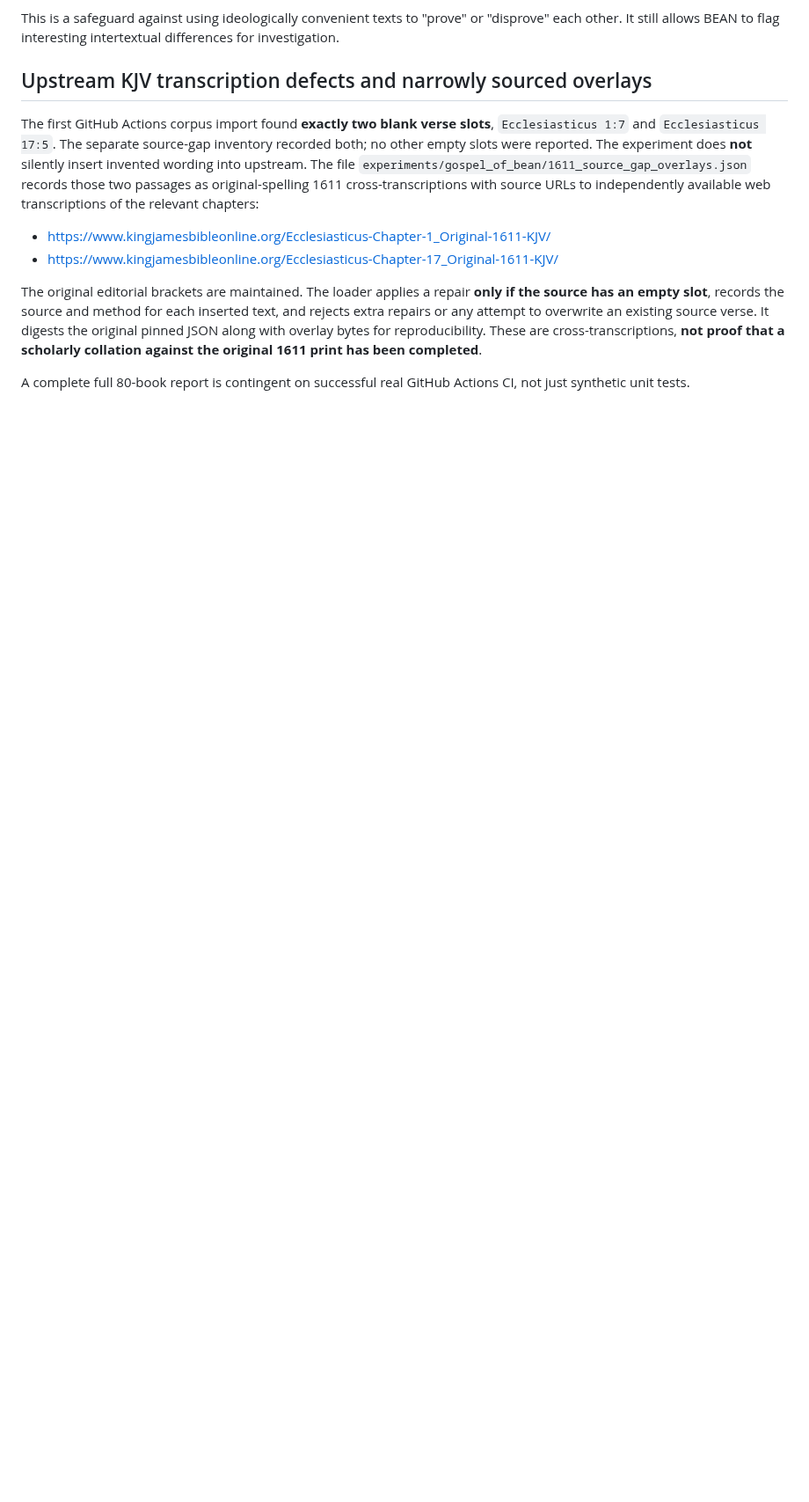
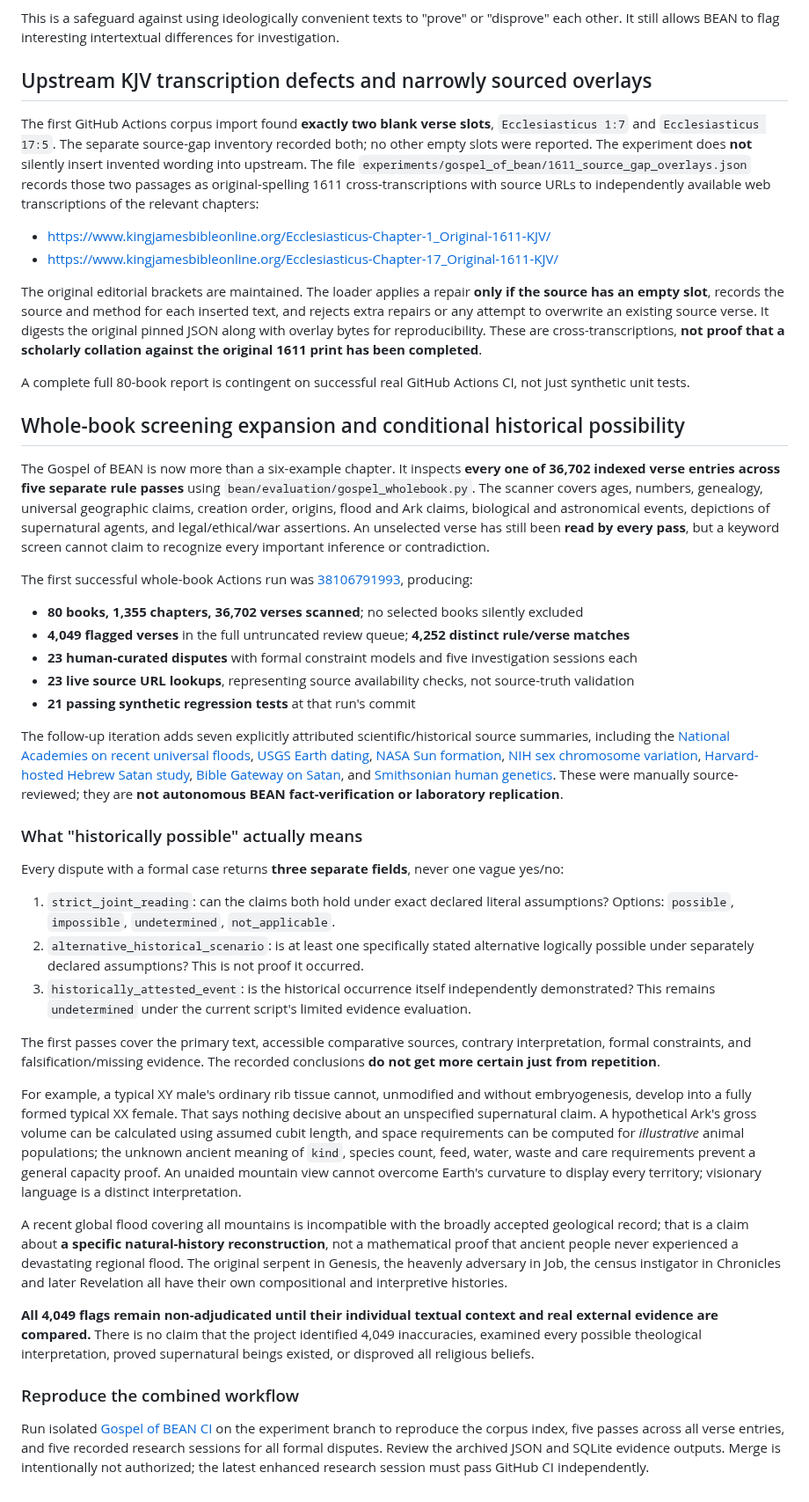
Before and after one commit to danieloculus0-bot/BEAN, a Markdown page: docs/gospel-of-bean-lab019.md, the part around the change. Shown at 88% size. Rendered like a GitHub page; blank space fills up the shorter version.

Commit message:
docs: record complete verse-screen results, 23 physical claims and feasibility-vs-history distinctions

```diff
--- a/docs/gospel-of-bean-lab019.md
+++ b/docs/gospel-of-bean-lab019.md
@@ -86,3 +86,38 @@ The first GitHub Actions corpus import found **exactly two blank verse slots**,
 The original editorial brackets are maintained. The loader applies a repair **only if the source has an empty slot**, records the source and method for each inserted text, and rejects extra repairs or any attempt to overwrite an existing source verse. It digests the original pinned JSON along with overlay bytes for reproducibility. These are cross-transcriptions, **not proof that a scholarly collation against the original 1611 print has been completed**.
 
 A complete full 80-book report is contingent on successful real GitHub Actions CI, not just synthetic unit tests.
+
+
+## Whole-book screening expansion and conditional historical possibility
+
+The Gospel of BEAN is now more than a six-example chapter. It inspects **every one of 36,702 indexed verse entries across five separate rule passes** using `bean/evaluation/gospel_wholebook.py`. The scanner covers ages, numbers, genealogy, universal geographic claims, creation order, origins, flood and Ark claims, biological and astronomical events, depictions of supernatural agents, and legal/ethical/war assertions. An unselected verse has still been **read by every pass**, but a keyword screen cannot claim to recognize every important inference or contradiction.
+
+The first successful whole-book Actions run was [38106791993](https://github.com/danieloculus0-bot/BEAN/actions/runs/38106791993), producing:
+
+- **80 books, 1,355 chapters, 36,702 verses scanned**; no selected books silently excluded
+- **4,049 flagged verses** in the full untruncated review queue; **4,252 distinct rule/verse matches**
+- **23 human-curated disputes** with formal constraint models and five investigation sessions each
+- **23 live source URL lookups**, representing source availability checks, not source-truth validation
+- **21 passing synthetic regression tests** at that run's commit
+
+The follow-up iteration adds seven explicitly attributed scientific/historical source summaries, including the [National Academies on recent universal floods](https://www.ncbi.nlm.nih.gov/books/NBK230204/pdf/Bookshelf_NBK230204.pdf), [USGS Earth dating](https://pubs.usgs.gov/gip/geotime/age.html), [NASA Sun formation](https://science.nasa.gov/sun/facts/), [NIH sex chromosome variation](https://www.nichd.nih.gov/health/topics/turner/conditioninfo), [Harvard-hosted Hebrew Satan study](https://hmane.harvard.edu/publications/adversary-heaven-satan-hebrew-bible), [Bible Gateway on Satan](https://www.biblegateway.com/resources/encyclopedia-of-the-bible/Satan), and [Smithsonian human genetics](https://humanorigins.si.edu/evidence/genetics). These were manually source-reviewed; they are **not autonomous BEAN fact-verification or laboratory replication**.
+
+### What "historically possible" actually means
+
+Every dispute with a formal case returns **three separate fields**, never one vague yes/no:
+
+1. `strict_joint_reading`: can the claims both hold under exact declared literal assumptions? Options: `possible`, `impossible`, `undetermined`, `not_applicable`.
+2. `alternative_historical_scenario`: is at least one specifically stated alternative logically possible under separately declared assumptions? This is not proof it occurred.
+3. `historically_attested_event`: is the historical occurrence itself independently demonstrated? This remains `undetermined` under the current script's limited evidence evaluation.
+
+The first passes cover the primary text, accessible comparative sources, contrary interpretation, formal constraints, and falsification/missing evidence. The recorded conclusions **do not get more certain just from repetition**.
+
+For example, a typical XY male's ordinary rib tissue cannot, unmodified and without embryogenesis, develop into a fully formed typical XX female. That says nothing decisive about an unspecified supernatural claim. A hypothetical Ark's gross volume can be calculated using assumed cubit length, and space requirements can be computed for *illustrative* animal populations; the unknown ancient meaning of `kind`, species count, feed, water, waste and care requirements prevent a general capacity proof. An unaided mountain view cannot overcome Earth's curvature to display every territory; visionary language is a distinct interpretation.
+
+A recent global flood covering all mountains is incompatible with the broadly accepted geological record; that is a claim about **a specific natural-history reconstruction**, not a mathematical proof that ancient people never experienced a devastating regional flood. The original serpent in Genesis, the heavenly adversary in Job, the census instigator in Chronicles and later Revelation all have their own compositional and interpretive histories.
+
+**All 4,049 flags remain non-adjudicated until their individual textual context and real external evidence are compared.** There is no claim that the project identified 4,049 inaccuracies, examined every possible theological interpretation, proved supernatural beings existed, or disproved all religious beliefs.
+
+### Reproduce the combined workflow
+
+Run isolated [Gospel of BEAN CI](https://github.com/danieloculus0-bot/BEAN/actions/workflows/gospel-of-bean-evidence-lab.yml) on the experiment branch to reproduce the corpus index, five passes across all verse entries, and five recorded research sessions for all formal disputes. Review the archived JSON and SQLite evidence outputs. Merge is intentionally not authorized; the latest enhanced research session must pass GitHub CI independently.
```
